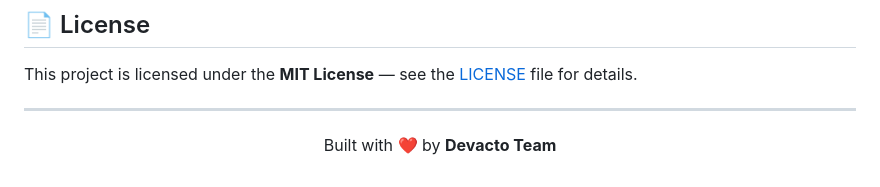
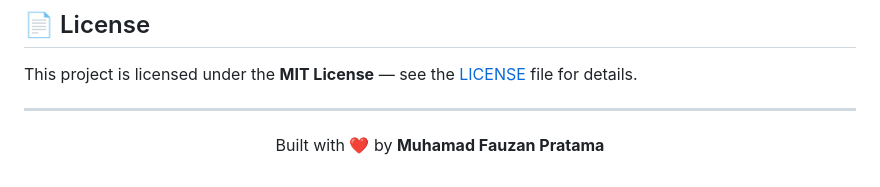
Before and after one commit to Ozan1123/tesxa, a Markdown page: README.md, the part around the change. Drawn GitHub-style.

```diff
--- a/README.md
+++ b/README.md
@@ -230,5 +230,5 @@ This project is licensed under the **MIT License** — see the [LICENSE](LICENSE
 ---
 
 <p align="center">
-  Built with ❤️ by <strong>Devacto Team</strong>
+  Built with ❤️ by <strong>Muhamad Fauzan Pratama</strong>
 </p>
```
